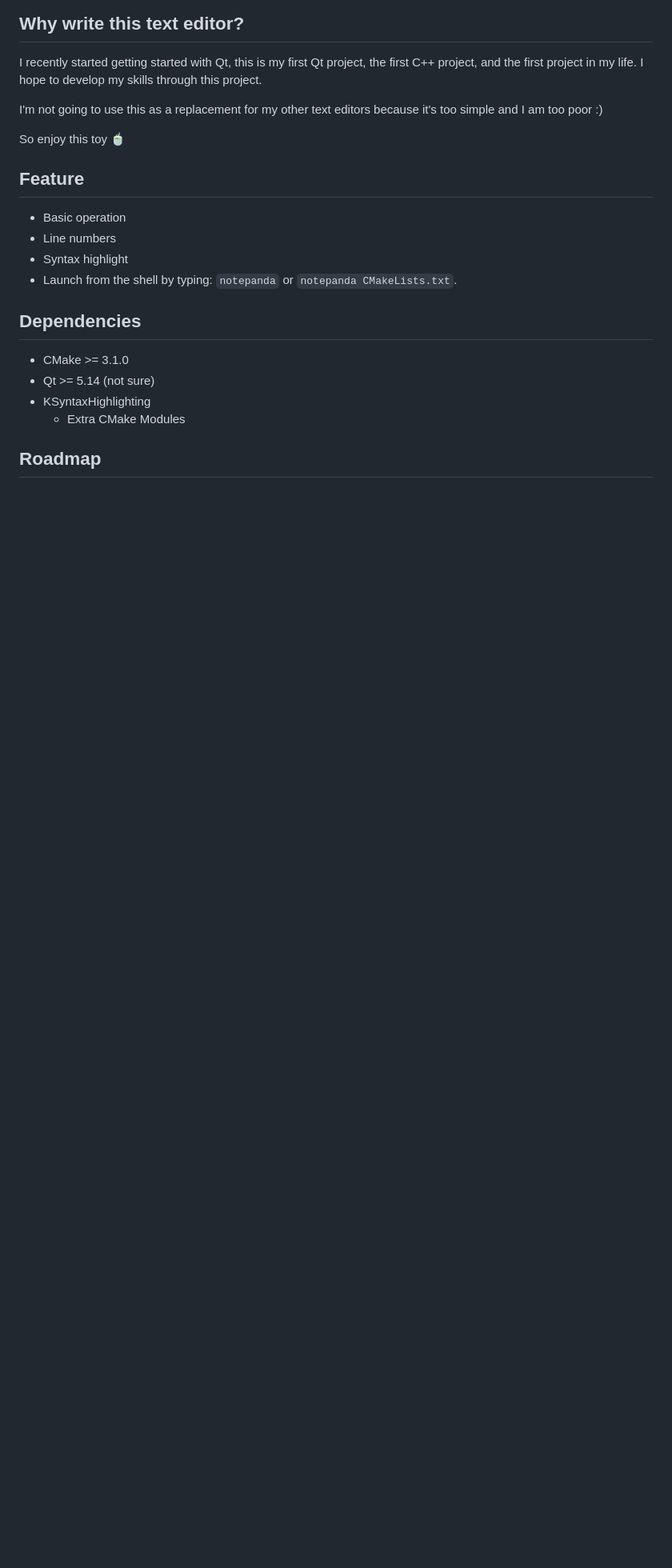
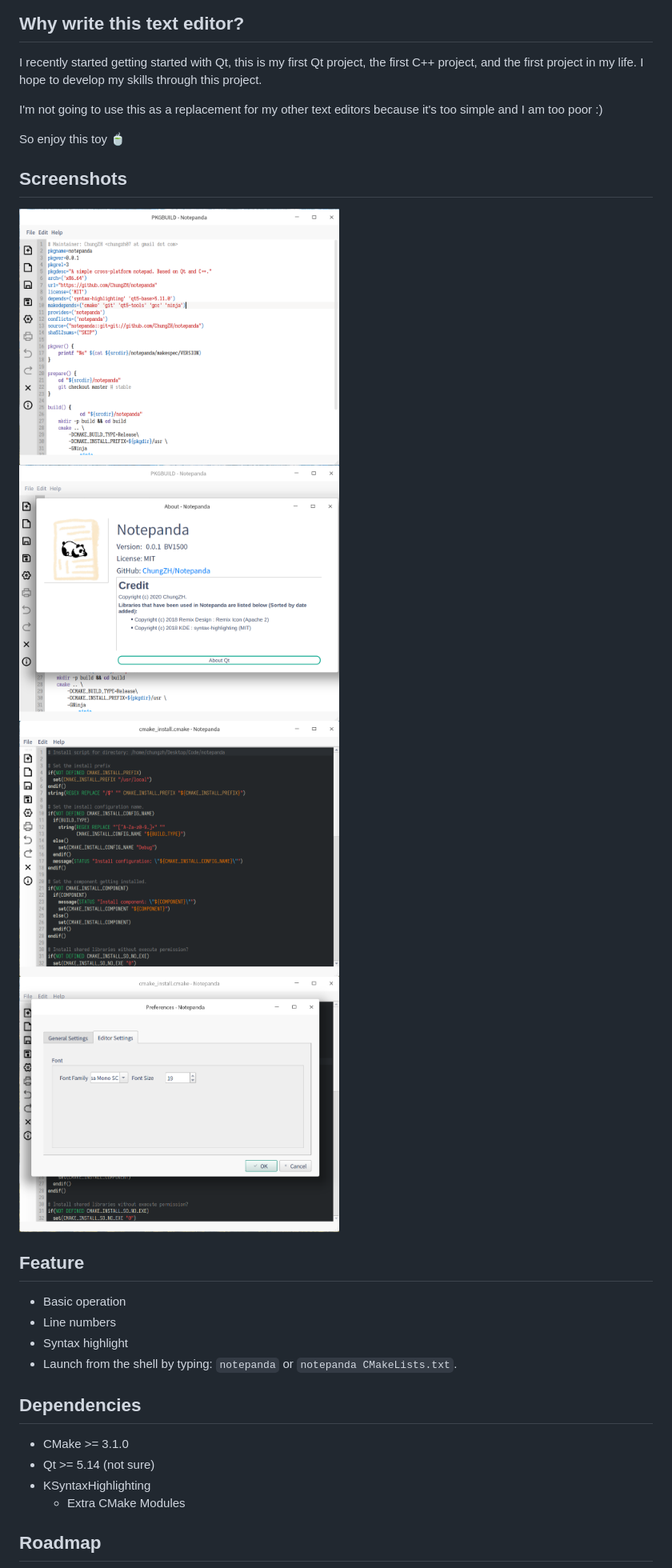
Before and after one commit to ChungZH/notepanda, a Markdown page: README.md, the part around the change. Shown: that part at 80% size. Rendered like a GitHub page; pictures changed too: images/notepanda-sc1.png (added), images/notepanda-sc2.png (added), images/notepanda-sc3.png (added); blank space fills up the shorter version.

Commit message:
feat: add srceenshots

```diff
--- a/README.md
+++ b/README.md
@@ -25,6 +25,11 @@ I recently started getting started with Qt, this is my first Qt project, the fir
 I'm not going to use this as a replacement for my other text editors because it's too simple and I am too poor :)
 
 So enjoy this toy 🍵️
+
+## Screenshots
+
+<img src="./images/notepanda-sc1.png" width="400px"/><img src="./images/notepanda-sc2.png" width="400px"/>
+<img src="./images/notepanda-sc3.png" width="400px"/><img src="./images/notepanda-sc4.png" width="400px"/>
 
 ## Feature
 
```
